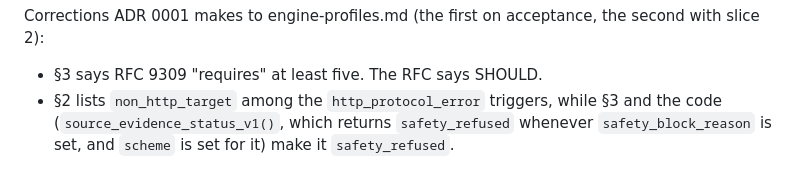
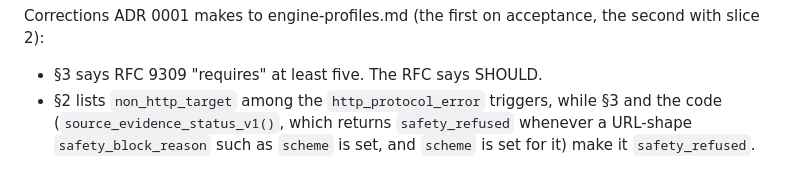
Before and after one commit to bart-turczynski/robotstxtr, a Markdown page: design/engine-fetch-rules-sources.md, the part around the change. Drawn GitHub-style.

Commit message:
docs: only a URL-shape reason makes evidence safety_refused at every level
engine-fetch-rules-sources.md said source_evidence_status_v1() returns
safety_refused whenever safety_block_reason is set; under crawler an
address reason now gives unreachable_local.

Refs: ROBO-jqwukcog
Co-Authored-By: Claude Opus 5.5 <noreply@anthropic.com>

```diff
--- a/design/engine-fetch-rules-sources.md
+++ b/design/engine-fetch-rules-sources.md
@@ -233,5 +233,6 @@ slice 2):
 
 - §3 says RFC 9309 "requires" at least five. The RFC says SHOULD.
 - §2 lists `non_http_target` among the `http_protocol_error` triggers, while §3 and the code
-  (`source_evidence_status_v1()`, which returns `safety_refused` whenever
-  `safety_block_reason` is set, and `scheme` is set for it) make it `safety_refused`.
+  (`source_evidence_status_v1()`, which returns `safety_refused` whenever a
+  URL-shape `safety_block_reason` such as `scheme` is set, and `scheme` is set for it) make
+  it `safety_refused`.
```
